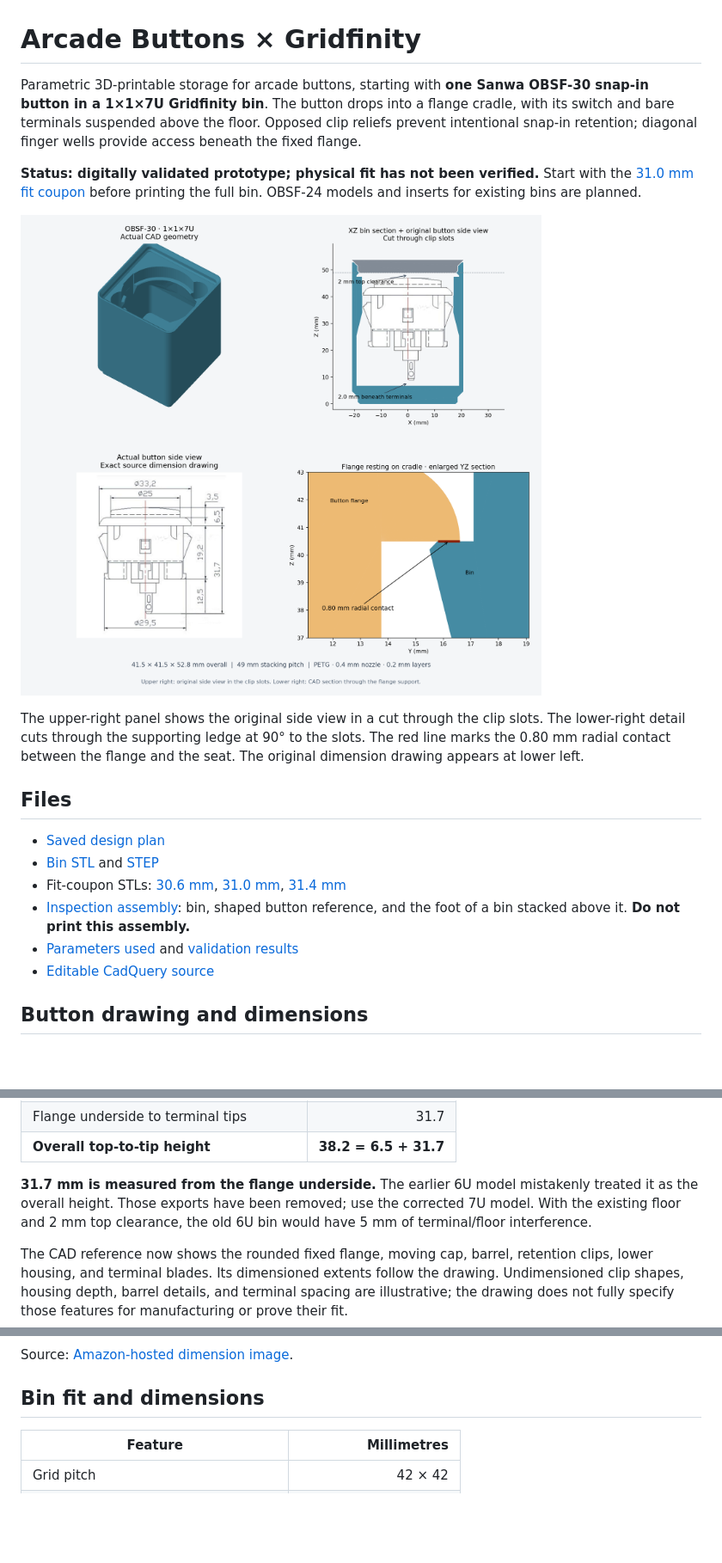
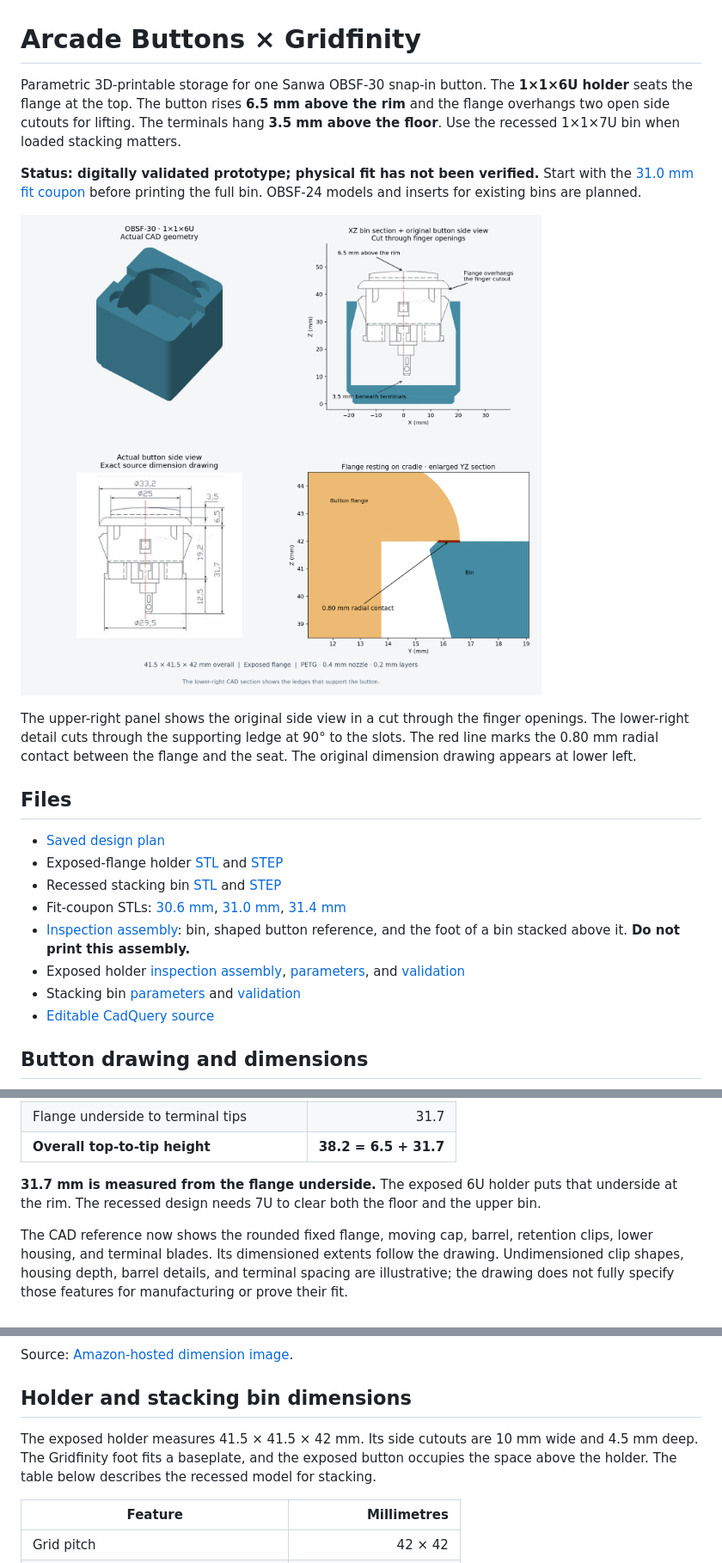
Before and after one commit to gokeeper/arcade-buttons-gridfinity, a Markdown page: README.md, 3 parts joined by grey strips. Shown at 86% size. Rendered like a GitHub page; pictures changed too: output/preview.png; folded sections open; blank space fills up the shorter version.

Commit message:
Expose the button flange above the holder rim

```diff
--- a/README.md
+++ b/README.md
@@ -1,10 +1,10 @@
 # Arcade Buttons × Gridfinity
 
-Parametric 3D-printable storage for arcade buttons, starting with
-**one Sanwa OBSF-30 snap-in button in a 1×1×7U Gridfinity bin**.
-The button drops into a flange cradle, with its switch and bare terminals
-suspended above the floor. Opposed clip reliefs prevent intentional snap-in
-retention; diagonal finger wells provide access beneath the fixed flange.
+Parametric 3D-printable storage for one Sanwa OBSF-30 snap-in button.
+The **1×1×6U holder** seats the flange at the top. The button rises **6.5 mm
+above the rim** and the flange overhangs two open side cutouts for lifting.
+The terminals hang **3.5 mm above the floor**. Use the recessed 1×1×7U bin
+when loaded stacking matters.
 
 **Status: digitally validated prototype; physical fit has not been verified.**
 Start with the [31.0 mm fit coupon](output/fit_coupon_31p0.stl) before printing
@@ -12,7 +12,7 @@ the full bin. OBSF-24 models and inserts for existing bins are planned.
 
 ![CAD preview and section](output/preview.png)
 
-The upper-right panel shows the original side view in a cut through the clip slots.
+The upper-right panel shows the original side view in a cut through the finger openings.
 The lower-right detail cuts through the supporting ledge at 90° to the slots.
 The red line marks the 0.80 mm radial contact between the flange and the seat.
 The original dimension drawing appears at lower left.
@@ -20,12 +20,15 @@ The original dimension drawing appears at lower left.
 ## Files
 
 - [Saved design plan](PLAN.md)
-- [Bin STL](output/obsf30_1x1_7u.stl) and [STEP](output/obsf30_1x1_7u.step)
+- Exposed-flange holder [STL](output/obsf30_1x1_6u_exposed.stl) and [STEP](output/obsf30_1x1_6u_exposed.step)
+- Recessed stacking bin [STL](output/obsf30_1x1_7u.stl) and [STEP](output/obsf30_1x1_7u.step)
 - Fit-coupon STLs: [30.6 mm](output/fit_coupon_30p6.stl),
   [31.0 mm](output/fit_coupon_31p0.stl), [31.4 mm](output/fit_coupon_31p4.stl)
 - [Inspection assembly](output/inspection_assembly.step): bin, shaped button
   reference, and the foot of a bin stacked above it. **Do not print this assembly.**
-- [Parameters used](output/parameters.json) and [validation results](output/validation.json)
+- Exposed holder [inspection assembly](output/inspection_assembly_exposed.step),
+  [parameters](output/parameters_exposed.json), and [validation](output/validation_exposed.json)
+- Stacking bin [parameters](output/parameters.json) and [validation](output/validation.json)
 - [Editable CadQuery source](button_bin.py)
 
 ## Button drawing and dimensions
@@ -46,10 +49,9 @@ These dimensions come from the [exact reference drawing](https://m.media-amazon.
 | Flange underside to terminal tips | 31.7 |
 | **Overall top-to-tip height** | **38.2 = 6.5 + 31.7** |
 
-**31.7 mm is measured from the flange underside.** The earlier 6U model
-mistakenly treated it as the overall height. Those exports have been removed;
-use the corrected 7U model. With the existing floor and 2 mm top clearance,
-the old 6U bin would have 5 mm of terminal/floor interference.
+**31.7 mm is measured from the flange underside.** The exposed 6U holder
+puts that underside at the rim. The recessed design needs 7U to clear both
+the floor and the upper bin.
 
 The CAD reference now shows the rounded fixed flange, moving cap, barrel,
 retention clips, lower housing, and terminal blades. Its dimensioned extents
@@ -66,7 +68,12 @@ Source: [Amazon-hosted dimension image](https://m.media-amazon.com/images/I/51oV
 
 </details>
 
-## Bin fit and dimensions
+## Holder and stacking bin dimensions
+
+The exposed holder measures 41.5 × 41.5 × 42 mm. Its side cutouts are 10 mm
+wide and 4.5 mm deep. The Gridfinity foot fits a baseplate, and the exposed
+button occupies the space above the holder. The table below describes the
+recessed model for stacking.
 
 | Feature | Millimetres |
 |---|---:|
```
Also changed, not shown: other parts of README.md (+13 -7 lines), 9 other files.
